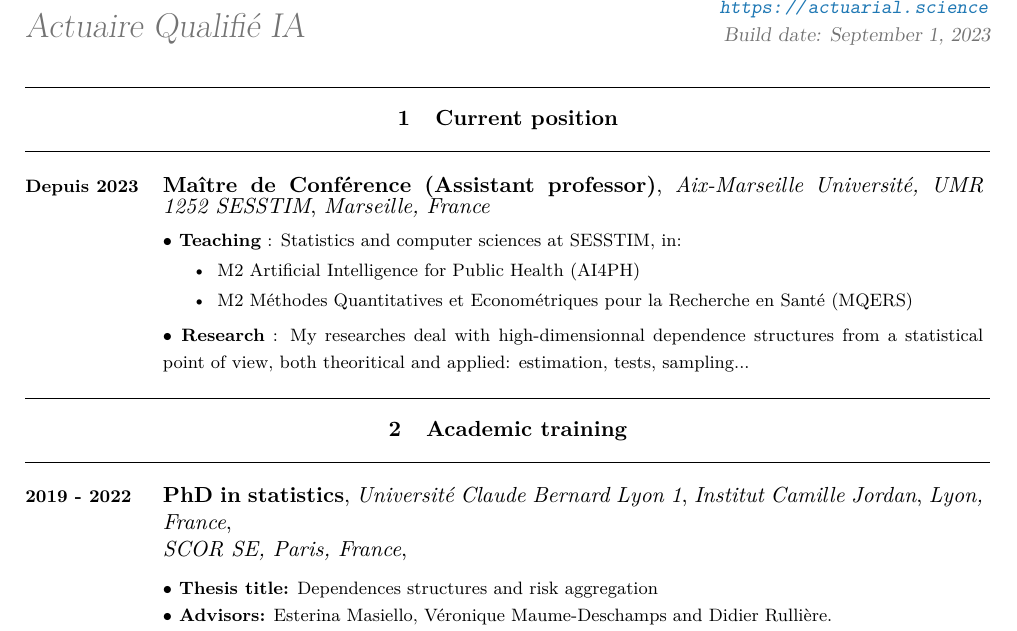
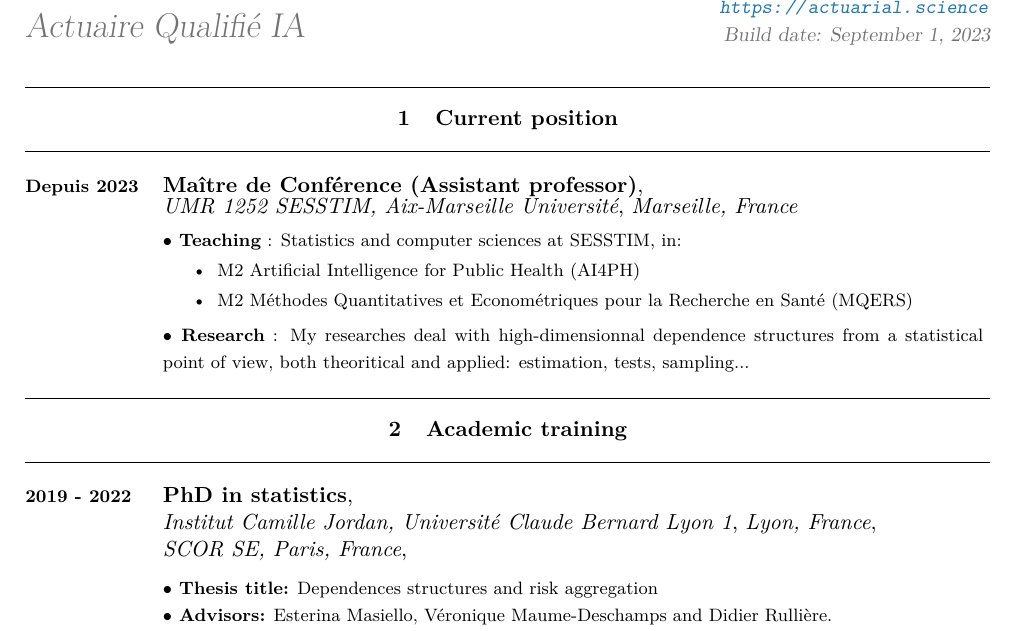
Before and after one commit to lrnv/cv, a LaTeX CV (Laverny_Oskar_CV.tex): part of page 1 of 4, cut so that both start at the same text. Compiled offline with pdfLaTeX.

Commit message:
up again

```diff
--- a/Laverny_Oskar_CV.tex
+++ b/Laverny_Oskar_CV.tex
@@ -120,7 +118,7 @@ Build date: \today
 
 \begin{flushleft}
 \tabcv{Depuis 2023}{
-\textbf{Maître de Conférence (Assistant professor)}, \textit{Aix-Marseille Université, UMR 1252 SESSTIM}, \textit{Marseille, France}\\[0.5em]
+\textbf{Maître de Conférence (Assistant professor)},\\ \textit{UMR 1252 SESSTIM, Aix-Marseille Université}, \textit{Marseille, France}\\[0.5em]
 {\footnotesize
 \textbf{$\bullet$ Teaching} : Statistics and computer sciences at SESSTIM, in:
 \begin{itemize}
@@ -134,7 +132,7 @@ Build date: \today
 \section{Academic training}\label{subsec:formation_academique}
 
 \tabcv{2019 - 2022}{
-\textbf{PhD in statistics}, \textit{Université Claude Bernard Lyon 1}, \textit{Institut Camille Jordan}, \textit{Lyon, France}, \\ \textit{SCOR SE, Paris, France}, \textit{}\\[0.5em]
+\textbf{PhD in statistics},\\ \textit{Institut Camille Jordan, Université Claude Bernard Lyon 1}, \textit{Lyon, France}, \\ \textit{SCOR SE, Paris, France}, \textit{}\\[0.5em]
 %\hbox{\phantom{\ \ \ \ }}\begin{minipage}{0.97\linewidth}
 {\footnotesize \textbf{$\bullet\ $Thesis title:} {Dependences structures and risk aggregation}\\
 \textbf{$\bullet\ $Advisors:} Esterina Masiello, Véronique Maume-Deschamps and Didier Rullière.\\
```
Also changed, not shown: README.md, Laverny_Oskar_CV.tex (2 more changed lines).
